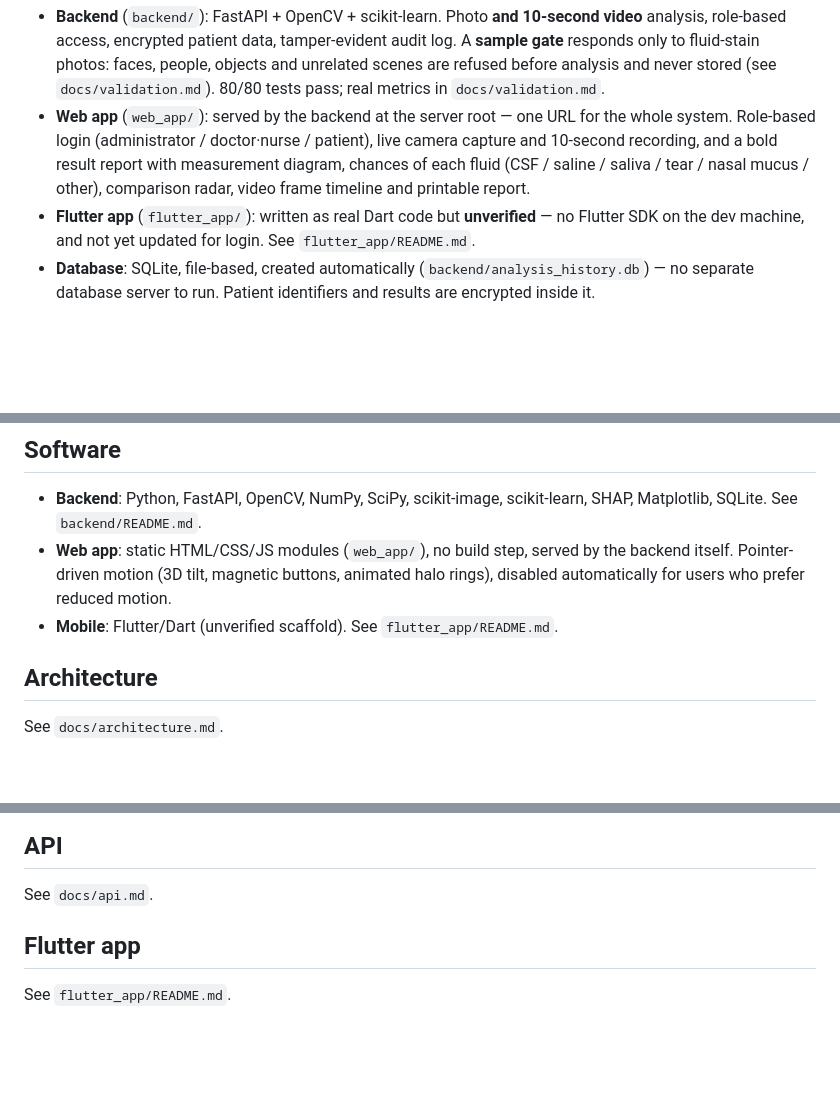
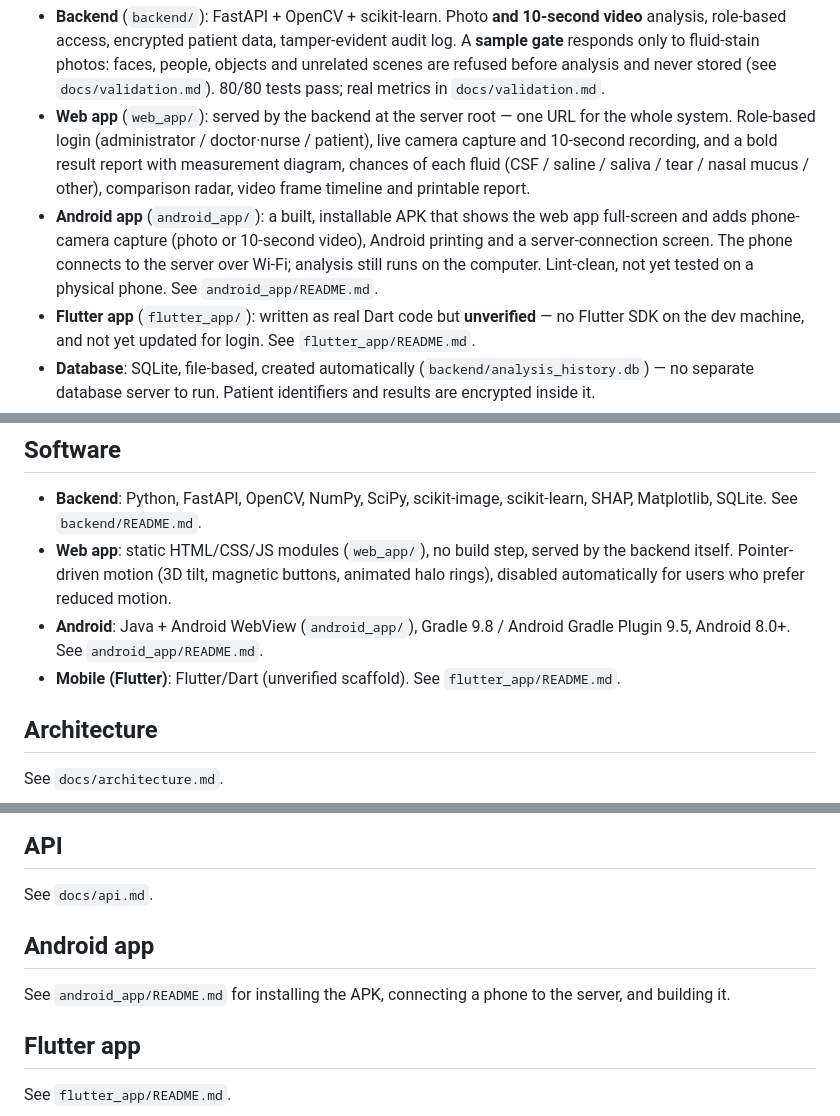
Before and after one commit to Sahithya74/Halo_Scan, a Markdown page: README.md, 3 parts joined by grey strips. Drawn GitHub-style; blank space fills up the shorter version.

Commit message:
Document installing, connecting and building the Android app

```diff
--- a/README.md
+++ b/README.md
@@ -34,6 +34,11 @@ Software-only (hardware — phone stand, ring light, sample pad — deferred).
   10-second recording, and a bold result report with measurement diagram, chances of each
   fluid (CSF / saline / saliva / tear / nasal mucus / other), comparison radar, video frame
   timeline and printable report.
+- **Android app** (`android_app/`): a built, installable APK that shows the web app
+  full-screen and adds phone-camera capture (photo or 10-second video), Android printing and
+  a server-connection screen. The phone connects to the server over Wi-Fi; analysis still
+  runs on the computer. Lint-clean, not yet tested on a physical phone. See
+  `android_app/README.md`.
 - **Flutter app** (`flutter_app/`): written as real Dart code but **unverified** — no
   Flutter SDK on the dev machine, and not yet updated for login. See `flutter_app/README.md`.
 - **Database**: SQLite, file-based, created automatically (`backend/analysis_history.db`) —
@@ -63,7 +68,9 @@ this pass — the MVP only assumes a smartphone camera and controlled lighting.
 - **Web app**: static HTML/CSS/JS modules (`web_app/`), no build step, served by the backend
   itself. Pointer-driven motion (3D tilt, magnetic buttons, animated halo rings), disabled
   automatically for users who prefer reduced motion.
-- **Mobile**: Flutter/Dart (unverified scaffold). See `flutter_app/README.md`.
+- **Android**: Java + Android WebView (`android_app/`), Gradle 9.8 / Android Gradle Plugin
+  9.5, Android 8.0+. See `android_app/README.md`.
+- **Mobile (Flutter)**: Flutter/Dart (unverified scaffold). See `flutter_app/README.md`.
 
 ## Architecture
 
@@ -88,6 +95,11 @@ Mahalanobis out-of-distribution detection and SHAP explainability. See `docs/alg
 ## API
 
 See `docs/api.md`.
+
+## Android app
+
+See `android_app/README.md` for installing the APK, connecting a phone to the server, and
+building it.
 
 ## Flutter app
 
```
Also changed, not shown: android_app/README.md (added, +38 -0 lines).
